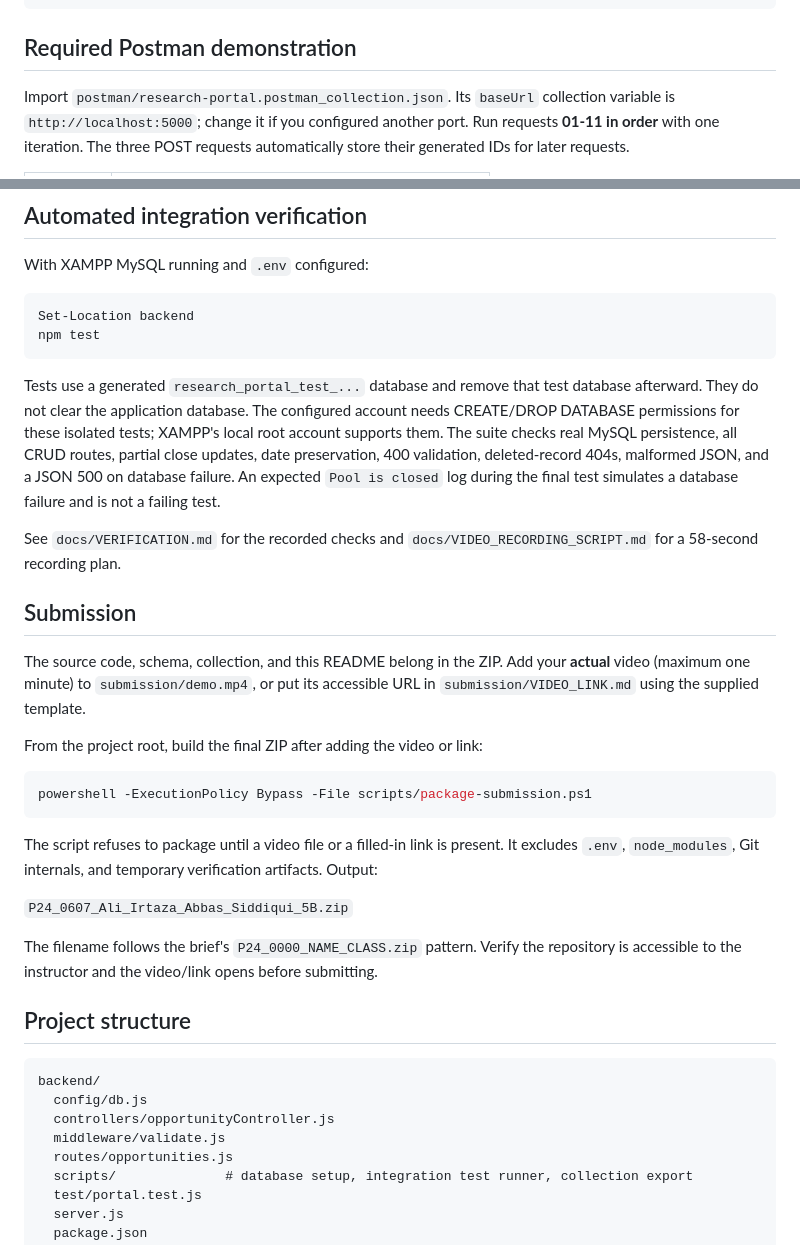
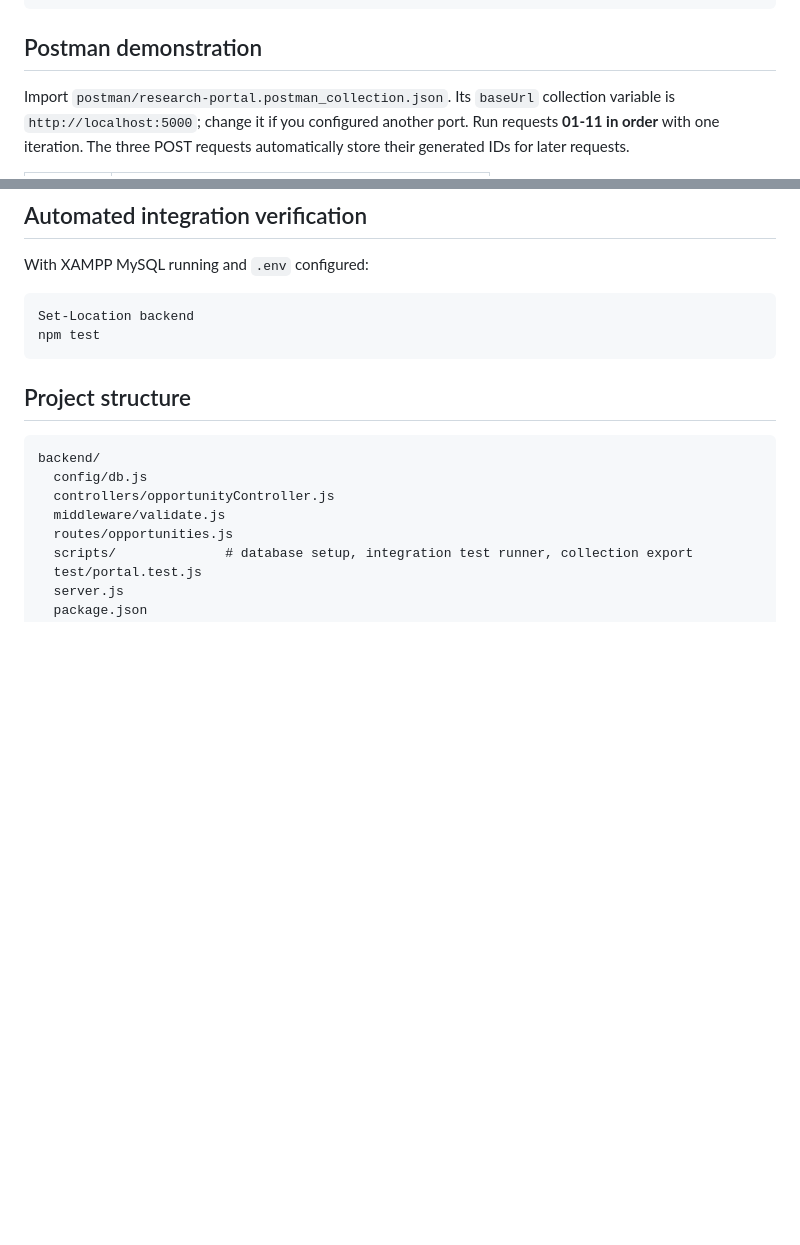
Before and after one commit to aliirtaza58/Research-Oppurtunity-Portal, a Markdown page: README.md, 2 parts joined by grey strips. Rendered like a GitHub page; blank space fills up the shorter version.

````diff
--- a/README.md
+++ b/README.md
@@ -78,7 +78,7 @@ POST requires `title`, `description`, `research_area`, `faculty_name`, `departme
 }
 ```
 
-## Required Postman demonstration
+## Postman demonstration
 
 Import `postman/research-portal.postman_collection.json`. Its `baseUrl` collection variable is `http://localhost:5000`; change it if you configured another port. Run requests **01-11 in order** with one iteration. The three POST requests automatically store their generated IDs for later requests.
 
@@ -113,26 +113,6 @@ Set-Location backend
 npm test
 ```
 
-Tests use a generated `research_portal_test_...` database and remove that test database afterward. They do not clear the application database. The configured account needs CREATE/DROP DATABASE permissions for these isolated tests; XAMPP's local root account supports them. The suite checks real MySQL persistence, all CRUD routes, partial close updates, date preservation, 400 validation, deleted-record 404s, malformed JSON, and a JSON 500 on database failure. An expected `Pool is closed` log during the final test simulates a database failure and is not a failing test.
-
-See `docs/VERIFICATION.md` for the recorded checks and `docs/VIDEO_RECORDING_SCRIPT.md` for a 58-second recording plan.
-
-## Submission
-
-The source code, schema, collection, and this README belong in the ZIP. Add your **actual** video (maximum one minute) to `submission/demo.mp4`, or put its accessible URL in `submission/VIDEO_LINK.md` using the supplied template.
-
-From the project root, build the final ZIP after adding the video or link:
-
-```powershell
-powershell -ExecutionPolicy Bypass -File scripts/package-submission.ps1
-```
-
-The script refuses to package until a video file or a filled-in link is present. It excludes `.env`, `node_modules`, Git internals, and temporary verification artifacts. Output:
-
-`P24_0607_Ali_Irtaza_Abbas_Siddiqui_5B.zip`
-
-The filename follows the brief's `P24_0000_NAME_CLASS.zip` pattern. Verify the repository is accessible to the instructor and the video/link opens before submitting.
-
 ## Project structure
 
 ```text
````
